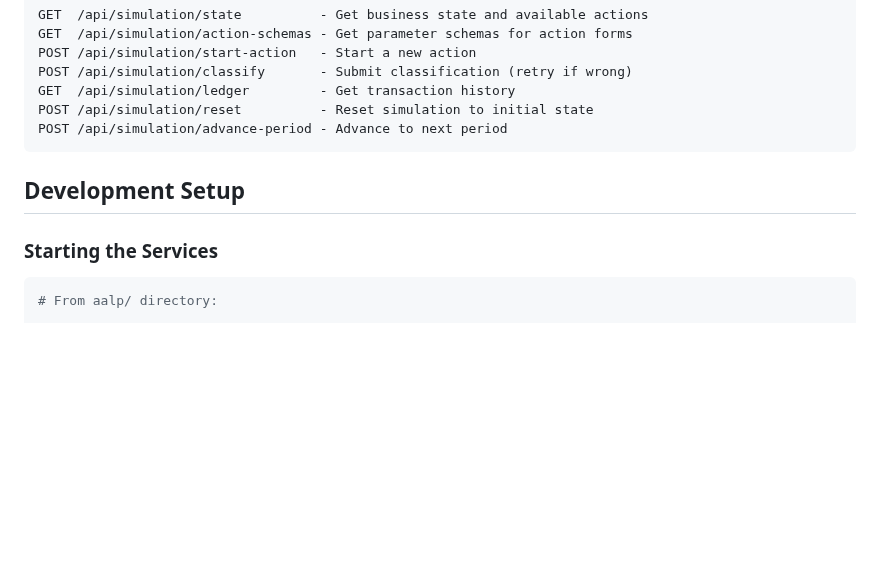
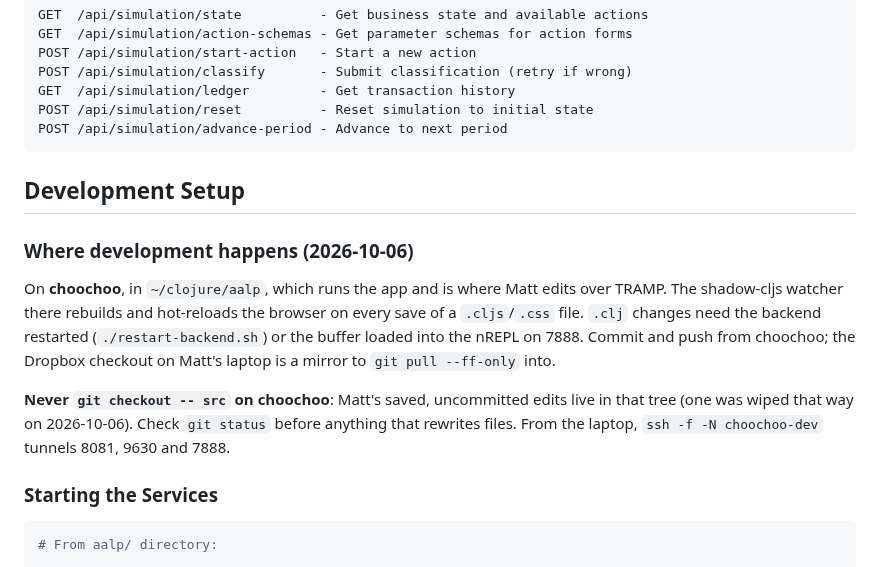
Before and after one commit to drdebit/aalp, a Markdown page: CLAUDE.md, the part around the change. GitHub-like rendering; blank space fills up the shorter version.

````diff
--- a/CLAUDE.md
+++ b/CLAUDE.md
@@ -456,6 +456,21 @@ POST /api/simulation/advance-period - Advance to next period
 
 ## Development Setup
 
+### Where development happens (2026-10-06)
+
+On **choochoo**, in `~/clojure/aalp`, which runs the app and is where Matt
+edits over TRAMP. The shadow-cljs watcher there rebuilds and hot-reloads
+the browser on every save of a `.cljs`/`.css` file. `.clj` changes need
+the backend restarted (`./restart-backend.sh`) or the buffer loaded into
+the nREPL on 7888. Commit and push from choochoo; the Dropbox checkout
+on Matt's laptop is a mirror to `git pull --ff-only` into.
+
+**Never `git checkout -- src` on choochoo**: Matt's saved, uncommitted
+edits live in that tree (one was wiped that way on 2026-10-06). Check
+`git status` before anything that rewrites files. From the laptop,
+`ssh -f -N choochoo-dev` tunnels 8081, 9630 and 7888.
+
+
 ### Starting the Services
 
 ```bash
````
Also changed, not shown: HANDOFF.md (+49 -8 lines).
